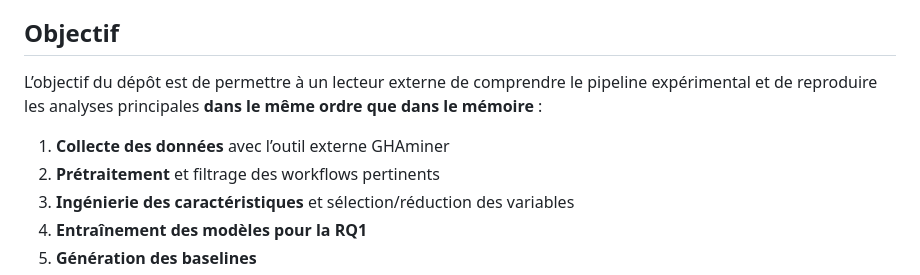
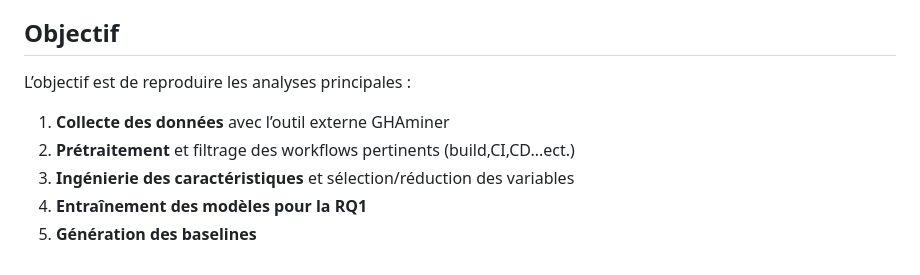
Before and after one commit to theaymenFRS/github-actions-build-duration-replication, a Markdown page: README.md, the part around the change. Rendered like a GitHub page.

```diff
--- a/README.md
+++ b/README.md
@@ -4,10 +4,10 @@ Prédiction de la durée de build dans GitHub Actions
 
 ## Objectif
 
-L’objectif du dépôt est de permettre à un lecteur externe de comprendre le pipeline expérimental et de reproduire les analyses principales **dans le même ordre que dans le mémoire** :
+L’objectif est de reproduire les analyses principales :
 
 1. **Collecte des données** avec l’outil externe GHAminer
-2. **Prétraitement** et filtrage des workflows pertinents
+2. **Prétraitement** et filtrage des workflows pertinents (build,CI,CD...ect.)
 3. **Ingénierie des caractéristiques** et sélection/réduction des variables
 4. **Entraînement des modèles pour la RQ1**
 5. **Génération des baselines**
```
